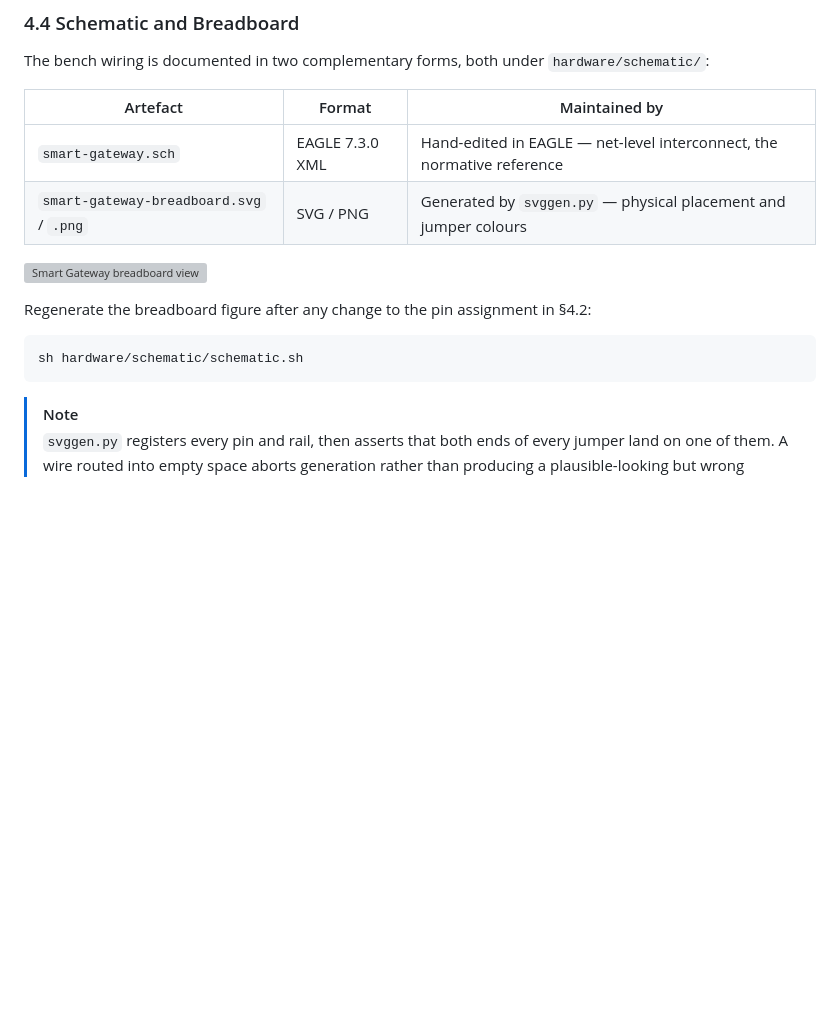
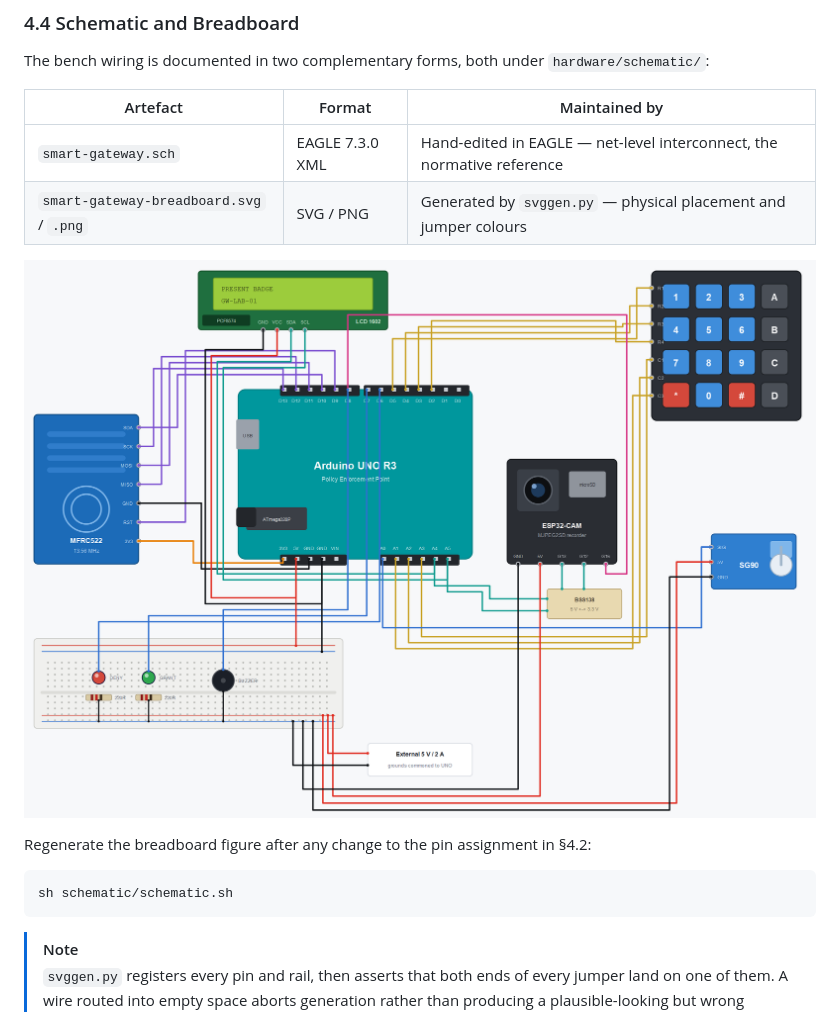
Before and after one commit to EMCISHackathon/iot-hardware, a Markdown page: README.md, the part around the change. Drawn GitHub-style; blank space fills up the shorter version; grey boxes are pictures that could not be loaded.

Commit message:
docs: update the new structure of source code.

````diff
--- a/README.md
+++ b/README.md
@@ -130,12 +130,12 @@ The bench wiring is documented in two complementary forms, both under `hardware/
 | `smart-gateway.sch` | EAGLE 7.3.0 XML | Hand-edited in EAGLE — net-level interconnect, the normative reference |
 | `smart-gateway-breadboard.svg` / `.png` | SVG / PNG | Generated by `svggen.py` — physical placement and jumper colours |
 
-![Smart Gateway breadboard view](hardware/schematic/smart-gateway-breadboard.png)
+![Smart Gateway breadboard view](schematic/smart-gateway-breadboard.png)
 
 Regenerate the breadboard figure after any change to the pin assignment in §4.2:
 
 ```bash
-sh hardware/schematic/schematic.sh
+sh schematic/schematic.sh
 ```
 
 > [!NOTE]
````
